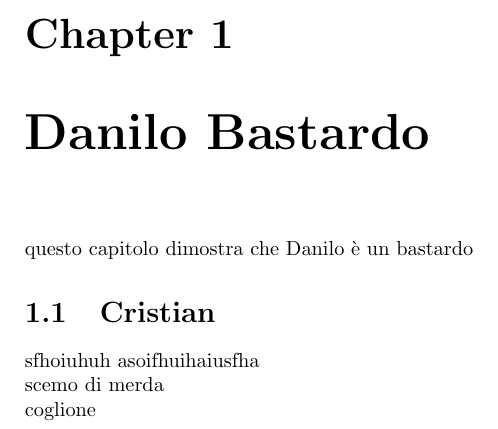
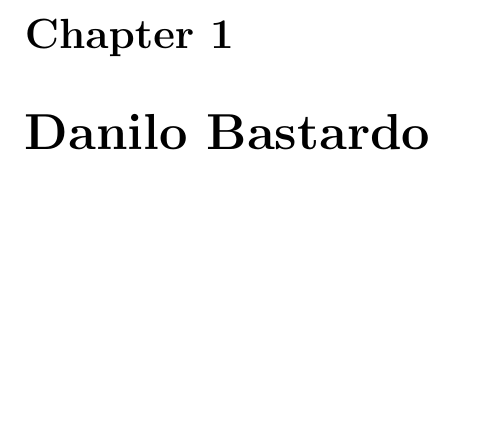
Before and after one commit to gianesma/ControLatex, a LaTeX document (prova.tex): part of page 2 of 2, cut so that both start at the same text, the shorter picture padded with empty space. Compiled offline with pdfLaTeX.

Commit message:
Modifica prova

```diff
--- a/prova.tex
+++ b/prova.tex
@@ -2,10 +2,5 @@
 \begin{document}
 Prova scrittura
 \chapter{Danilo Bastardo}
-questo capitolo dimostra che Danilo è un bastardo
-\section{Cristian}
-sfhoiuhuh
-asoifhuihaiusfha\\
-scemo di merda\\
-coglione
+
 \end{document}
```
Also changed, not shown: prova.pdf.
